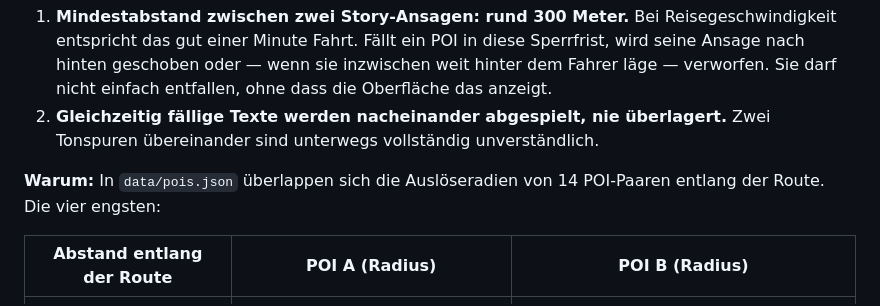
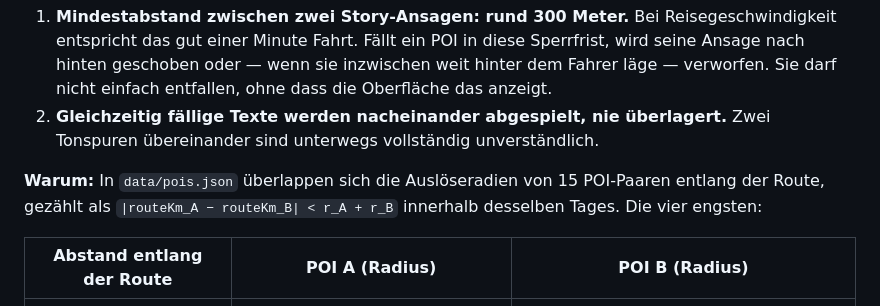
Before and after one commit to iotson/ahrtal-eifel-radreise, a Markdown page: docs/superpowers/anforderungen-audio-plan.md, the part around the change. Rendered like a GitHub page.

Commit message:
docs: Zahl der überlappenden Auslöseradien auf 15 korrigiert
Das Nachreview hat mit der im Dokument selbst genannten Formel
nachgerechnet und ein fünfzehntes Paar gefunden: Sankt Castor in Karden
und Burg Eltz, deren Radien sich wegen des sehr großen Werts bei Burg
Eltz knapp überschneiden. Die Zählformel steht jetzt im Text, damit die
Zahl nachvollziehbar bleibt.

```diff
--- a/docs/superpowers/anforderungen-audio-plan.md
+++ b/docs/superpowers/anforderungen-audio-plan.md
@@ -17,8 +17,9 @@ dort nicht neu entdeckt werden müssen.
 2. **Gleichzeitig fällige Texte werden nacheinander abgespielt, nie überlagert.** Zwei
    Tonspuren übereinander sind unterwegs vollständig unverständlich.
 
-**Warum:** In `data/pois.json` überlappen sich die Auslöseradien von 14 POI-Paaren entlang der
-Route. Die vier engsten:
+**Warum:** In `data/pois.json` überlappen sich die Auslöseradien von 15 POI-Paaren entlang der
+Route, gezählt als `|routeKm_A − routeKm_B| < r_A + r_B` innerhalb desselben Tages. Die vier
+engsten:
 
 | Abstand entlang der Route | POI A (Radius) | POI B (Radius) |
 |---|---|---|
```
